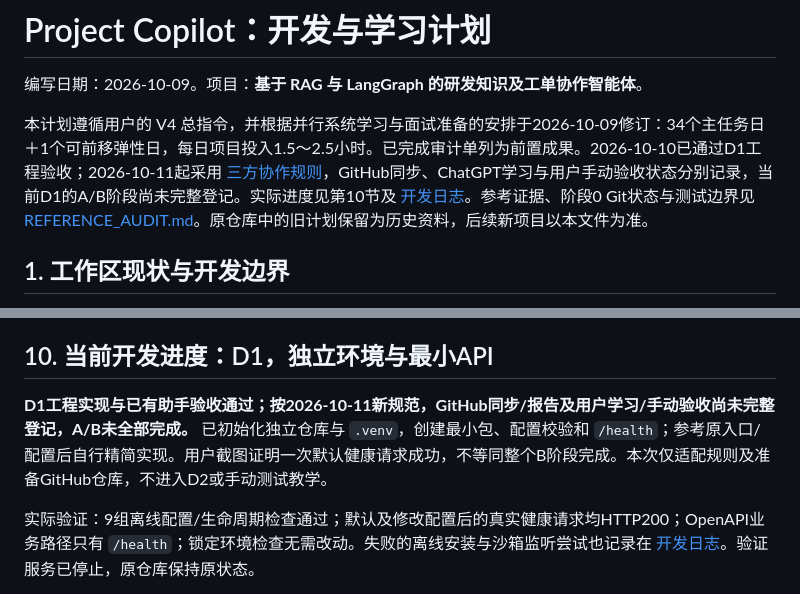
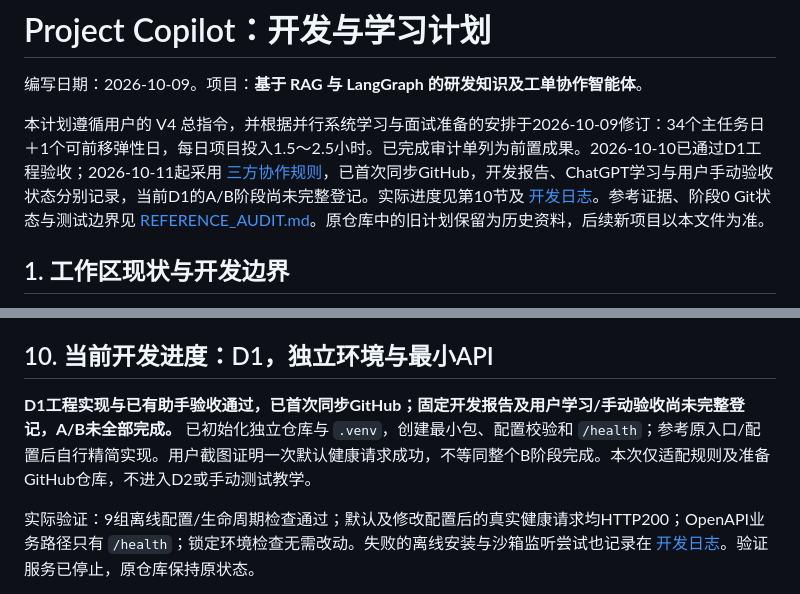
Before and after one commit to yan-ye-dhy/project-copilot, a Markdown page: docs/DEVELOPMENT_PLAN.md, 2 parts joined by grey strips. Rendered like a GitHub page.

```diff
--- a/docs/DEVELOPMENT_PLAN.md
+++ b/docs/DEVELOPMENT_PLAN.md
@@ -2,7 +2,7 @@
 
 编写日期：2026-10-09。项目：**基于 RAG 与 LangGraph 的研发知识及工单协作智能体**。
 
-本计划遵循用户的 V4 总指令，并根据并行系统学习与面试准备的安排于2026-10-09修订：34个主任务日＋1个可前移弹性日，每日项目投入1.5～2.5小时。已完成审计单列为前置成果。2026-10-10已通过D1工程验收；2026-10-11起采用 [三方协作规则](COLLABORATION_RULES.md)，GitHub同步、ChatGPT学习与用户手动验收状态分别记录，当前D1的A/B阶段尚未完整登记。实际进度见第10节及 [开发日志](DEVELOPMENT_LOG.md)。参考证据、阶段0 Git状态与测试边界见 [REFERENCE_AUDIT.md](REFERENCE_AUDIT.md)。原仓库中的旧计划保留为历史资料，后续新项目以本文件为准。
+本计划遵循用户的 V4 总指令，并根据并行系统学习与面试准备的安排于2026-10-09修订：34个主任务日＋1个可前移弹性日，每日项目投入1.5～2.5小时。已完成审计单列为前置成果。2026-10-10已通过D1工程验收；2026-10-11起采用 [三方协作规则](COLLABORATION_RULES.md)，已首次同步GitHub，开发报告、ChatGPT学习与用户手动验收状态分别记录，当前D1的A/B阶段尚未完整登记。实际进度见第10节及 [开发日志](DEVELOPMENT_LOG.md)。参考证据、阶段0 Git状态与测试边界见 [REFERENCE_AUDIT.md](REFERENCE_AUDIT.md)。原仓库中的旧计划保留为历史资料，后续新项目以本文件为准。
 
 ## 1. 工作区现状与开发边界
 
@@ -440,7 +440,7 @@ feat(agent): require approval for idempotent ticket creation
 
 ## 10. 当前开发进度：D1，独立环境与最小API
 
-**D1工程实现与已有助手验收通过；按2026-10-11新规范，GitHub同步/报告及用户学习/手动验收尚未完整登记，A/B未全部完成。** 已初始化独立仓库与 `.venv`，创建最小包、配置校验和 `/health`；参考原入口/配置后自行精简实现。用户截图证明一次默认健康请求成功，不等同整个B阶段完成。本次仅适配规则及准备GitHub仓库，不进入D2或手动测试教学。
+**D1工程实现与已有助手验收通过，已首次同步GitHub；固定开发报告及用户学习/手动验收尚未完整登记，A/B未全部完成。** 已初始化独立仓库与 `.venv`，创建最小包、配置校验和 `/health`；参考原入口/配置后自行精简实现。用户截图证明一次默认健康请求成功，不等同整个B阶段完成。本次仅适配规则及准备GitHub仓库，不进入D2或手动测试教学。
 
 实际验证：9组离线配置/生命周期检查通过；默认及修改配置后的真实健康请求均HTTP200；OpenAPI业务路径只有 `/health`；锁定环境检查无需改动。失败的离线安装与沙箱监听尝试也记录在 [开发日志](DEVELOPMENT_LOG.md)。验证服务已停止，原仓库保持原状态。
 
```
Also changed, not shown: docs/COLLABORATION_RULES.md (+2 -0 lines), docs/DEVELOPMENT_LOG.md (+9 -1 lines).
